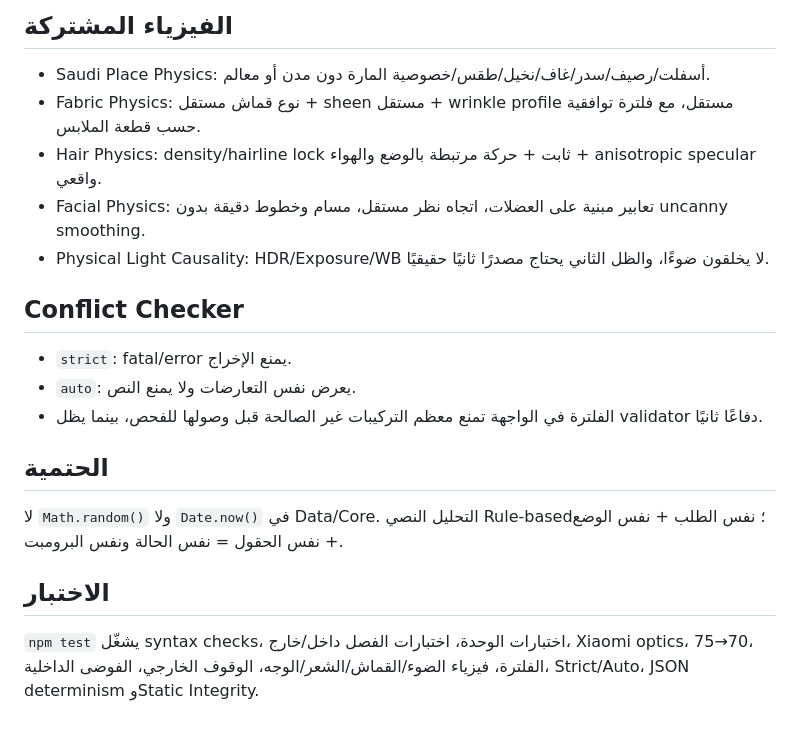
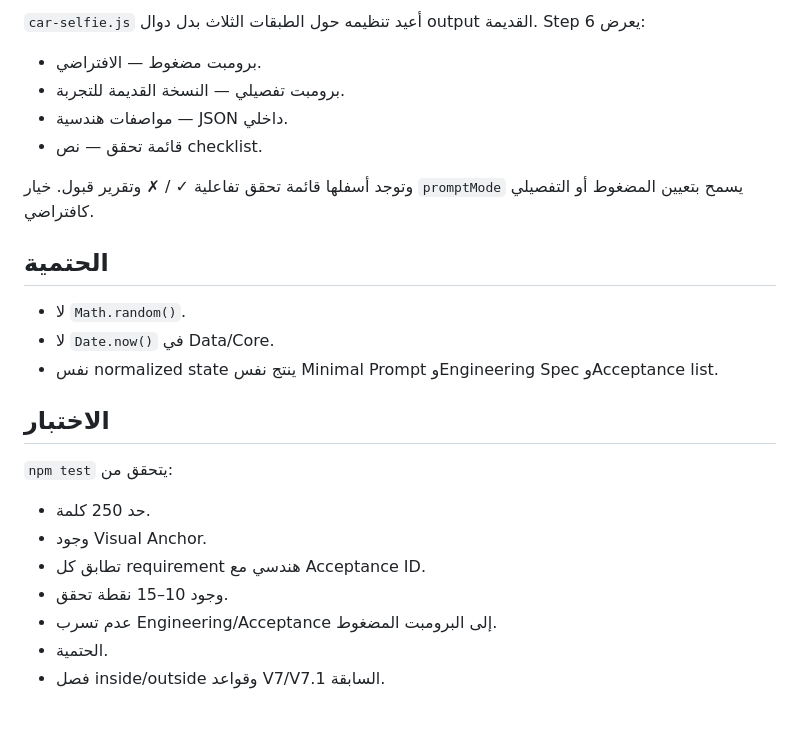
Before and after one commit to EmadAden77/-physics-prompt-studio, a Markdown page: docs/architecture.md, the part around one of its changes. Rendered like a GitHub page.

```diff
--- a/docs/architecture.md
+++ b/docs/architecture.md
@@ -67,22 +67,27 @@
 
-## الفيزياء المشتركة
+`car-selfie.js` أعيد تنظيمه حول الطبقات الثلاث بدل دوال output القديمة. Step 6 يعرض:
 
-- Saudi Place Physics: أسفلت/رصيف/سدر/غاف/نخيل/طقس/خصوصية المارة دون مدن أو معالم.
-- Fabric Physics: نوع قماش مستقل + sheen مستقل + wrinkle profile مستقل، مع فلترة توافقية حسب قطعة الملابس.
-- Hair Physics: density/hairline lock ثابت + حركة مرتبطة بالوضع والهواء + anisotropic specular واقعي.
-- Facial Physics: تعابير مبنية على العضلات، اتجاه نظر مستقل، مسام وخطوط دقيقة بدون uncanny smoothing.
-- Physical Light Causality: HDR/Exposure/WB لا يخلقون ضوءًا، والظل الثاني يحتاج مصدرًا ثانيًا حقيقيًا.
+- برومبت مضغوط — الافتراضي.
+- برومبت تفصيلي — النسخة القديمة للتجربة.
+- مواصفات هندسية — JSON داخلي.
+- قائمة تحقق — نص checklist.
 
-## Conflict Checker
-
-- `strict`: fatal/error يمنع الإخراج.
-- `auto`: يعرض نفس التعارضات ولا يمنع النص.
-- الفلترة في الواجهة تمنع معظم التركيبات غير الصالحة قبل وصولها للفحص، بينما يظل validator دفاعًا ثانيًا.
+وتوجد أسفلها قائمة تحقق تفاعلية ✓ / ✗ وتقرير قبول. خيار `promptMode` يسمح بتعيين المضغوط أو التفصيلي كافتراضي.
 
 ## الحتمية
 
-لا `Math.random()` ولا `Date.now()` في Data/Core. التحليل النصي Rule-based؛ نفس الطلب + نفس الوضع + نفس الحقول = نفس الحالة ونفس البرومبت.
+- لا `Math.random()`.
+- لا `Date.now()` في Data/Core.
+- نفس normalized state ينتج نفس Minimal Prompt وEngineering Spec وAcceptance list.
 
 ## الاختبار
 
-`npm test` يشغّل syntax checks، اختبارات الوحدة، اختبارات الفصل داخل/خارج، Xiaomi optics، 75→70، الفلترة، فيزياء الضوء/القماش/الشعر/الوجه، الوقوف الخارجي، الفوضى الداخلية، Strict/Auto، JSON determinism وStatic Integrity.
+`npm test` يتحقق من:
+
+- حد 250 كلمة.
+- وجود Visual Anchor.
+- تطابق كل requirement هندسي مع Acceptance ID.
+- وجود 10–15 نقطة تحقق.
+- عدم تسرب Engineering/Acceptance إلى البرومبت المضغوط.
+- الحتمية.
+- فصل inside/outside وقواعد V7/V7.1 السابقة.
```
Also changed, not shown: other parts of docs/architecture.md (+44 -44 lines).
